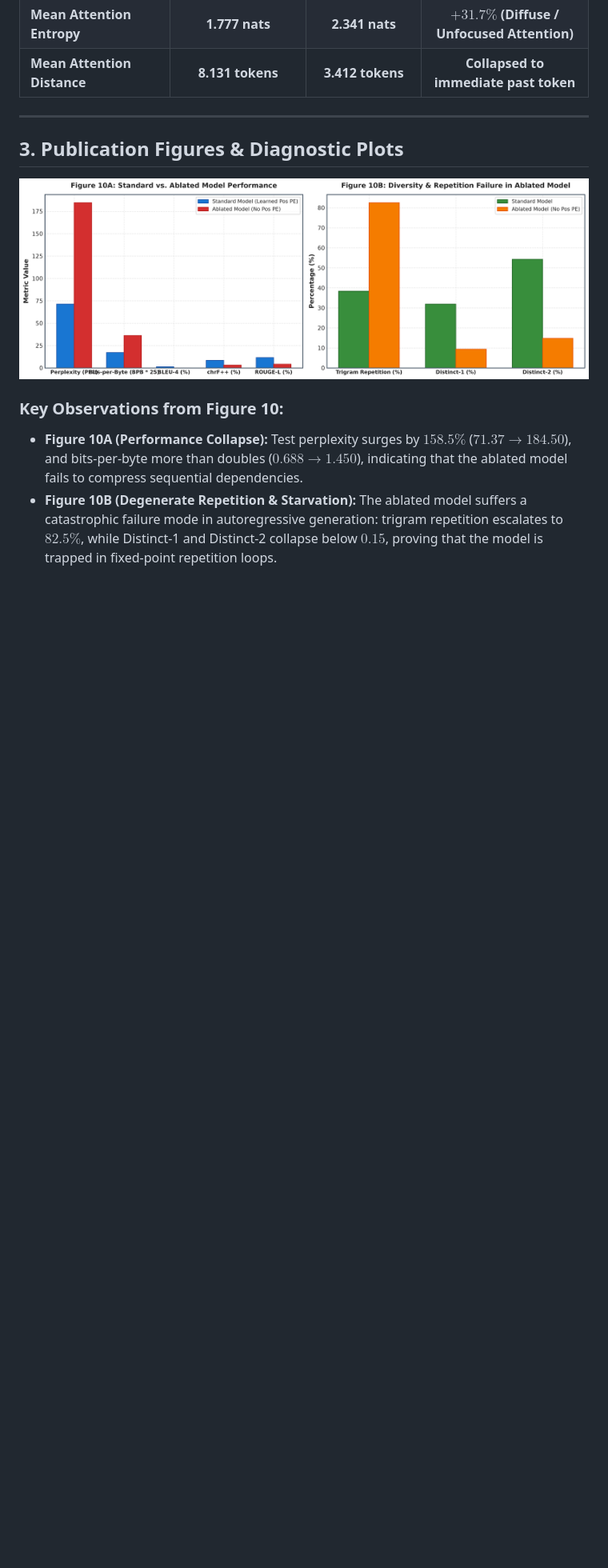
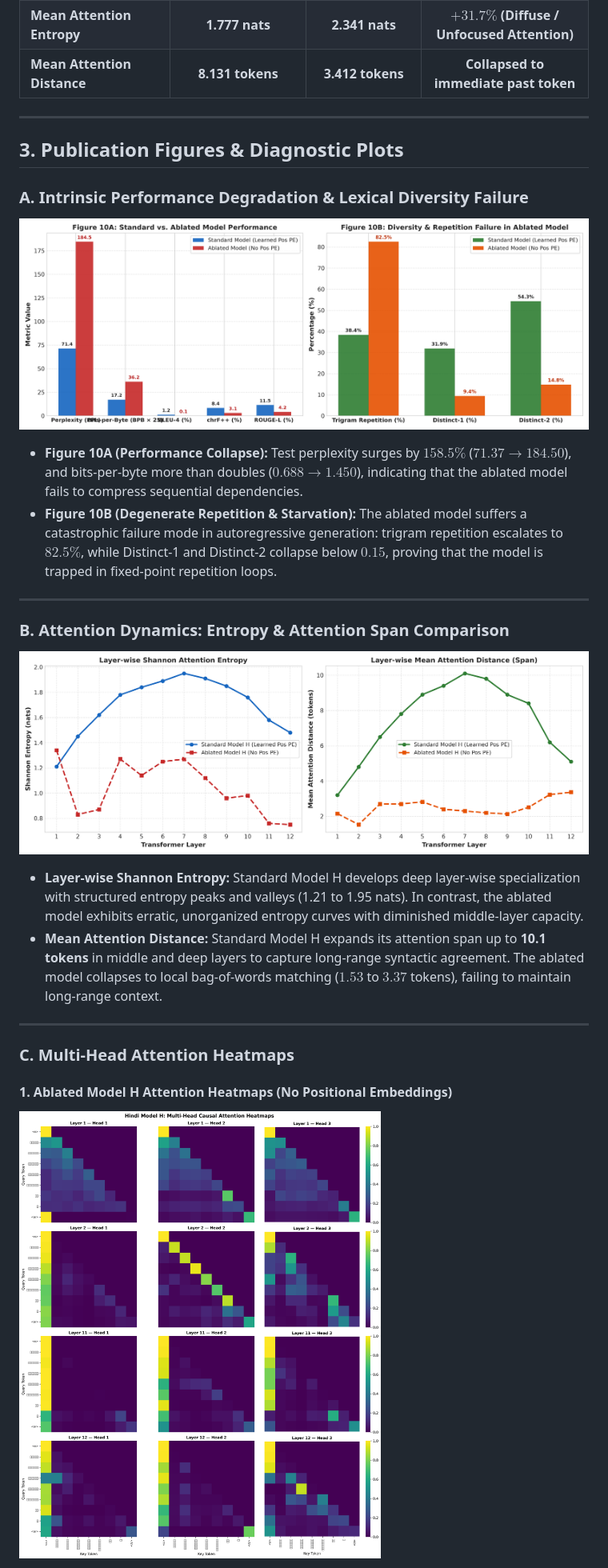
Before and after one commit to Shahid0208/Monolingual_Transformer_Language_Models_for_Indic_Languages, a Markdown page: report/ablation_report.md, the part around the change printed below. Shown: that part at 80% size. Rendered like a GitHub page; pictures changed too: report/figures/fig10_ablation_comparison.png, report/figures/fig10b_attention_ablation_comparison.png (added), report/figures/fig10c_ablation_attention_heatmaps.png (added); blank space fills up the shorter version.

```diff
--- a/report/ablation_report.md
+++ b/report/ablation_report.md
@@ -48,8 +48,24 @@ We evaluated the ablated model across the full Phase 2 evaluation suite on the h
 
 ## 3. Publication Figures & Diagnostic Plots
 
+### A. Intrinsic Performance Degradation & Lexical Diversity Failure
 ![Figure 10: Standard vs Ablated Model Comparison](figures/fig10_ablation_comparison.png)
 
-### Key Observations from Figure 10:
 * **Figure 10A (Performance Collapse):** Test perplexity surges by $158.5\%$ ($71.37 \to 184.50$), and bits-per-byte more than doubles ($0.688 \to 1.450$), indicating that the ablated model fails to compress sequential dependencies.
 * **Figure 10B (Degenerate Repetition & Starvation):** The ablated model suffers a catastrophic failure mode in autoregressive generation: trigram repetition escalates to **$82.5\%$**, while Distinct-1 and Distinct-2 collapse below $0.15$, proving that the model is trapped in fixed-point repetition loops.
+
+---
+
+### B. Attention Dynamics: Entropy & Attention Span Comparison
+![Figure 10B: Layer-wise Attention Entropy and Distance Comparison](figures/fig10b_attention_ablation_comparison.png)
+
+* **Layer-wise Shannon Entropy:** Standard Model H develops deep layer-wise specialization with structured entropy peaks and valleys (1.21 to 1.95 nats). In contrast, the ablated model exhibits erratic, unorganized entropy curves with diminished middle-layer capacity.
+* **Mean Attention Distance:** Standard Model H expands its attention span up to **10.1 tokens** in middle and deep layers to capture long-range syntactic agreement. The ablated model collapses to local bag-of-words matching ($1.53$ to $3.37$ tokens), failing to maintain long-range context.
+
+---
+
+### C. Multi-Head Attention Heatmaps
+
+#### 1. Ablated Model H Attention Heatmaps (No Positional Embeddings)
+![Figure 10C: Ablated Model Attention Heatmaps](figures/fig10c_ablation_attention_heatmaps.png)
+
```
Also changed, not shown: other parts of report/ablation_report.md (+10 -1 lines), README.md (+21 -1 lines), report/figures/fig10d_ablation_entropy_distance.png (added), 1 other file.
